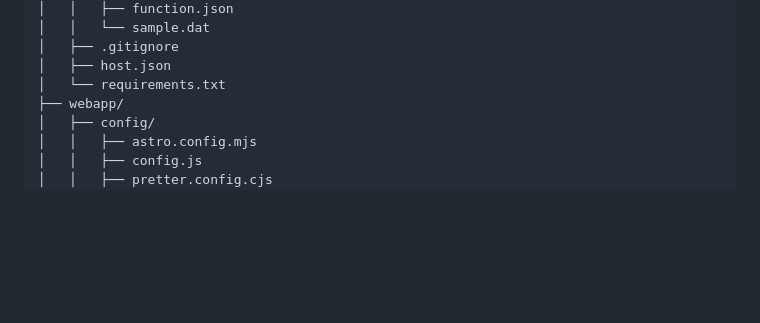
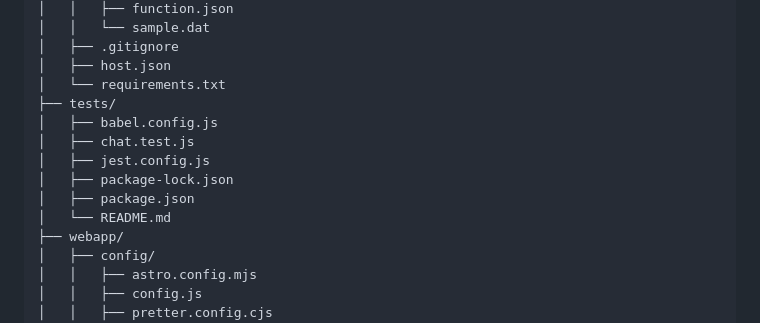
Before and after one commit to mollybeach/genaigraphics, a Markdown page: README.md, the part around the change. GitHub-like rendering; blank space fills up the shorter version.

Commit message:
Add configuration files and update project structure
- Added `.gitignore`, `host.json`, and `requirements.txt` to `genaipgraphics/`
- Added configuration files and test setup for `tests/`:
  - `babel.config.js`
  - `jest.config.js`
  - `package-lock.json`
  - `package.json`
  - Updated `README.md`
- Added `astro.config.mjs` to `webapp/config/`

```diff
--- a/README.md
+++ b/README.md
@@ -298,6 +298,13 @@ genaipgraphics/
 │   ├── .gitignore
 │   ├── host.json
 │   └── requirements.txt
+├── tests/
+│   ├── babel.config.js
+│   ├── chat.test.js
+│   ├── jest.config.js
+│   ├── package-lock.json
+│   ├── package.json
+│   └── README.md
 ├── webapp/
 │   ├── config/
 │   │   ├── astro.config.mjs
```
